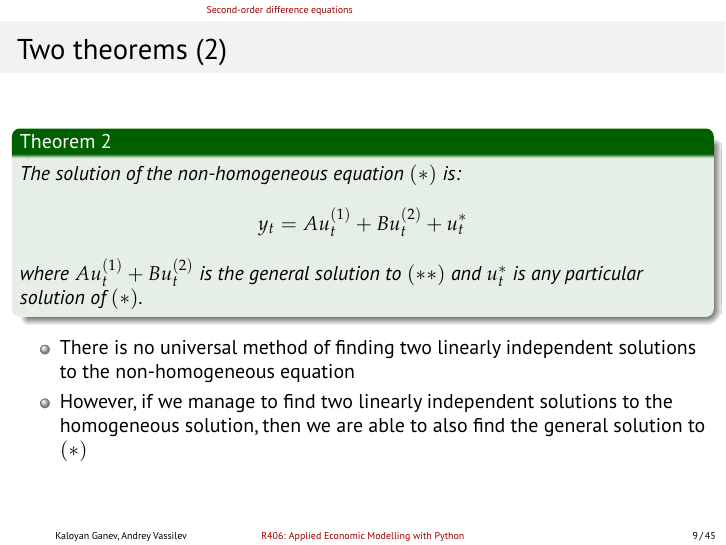
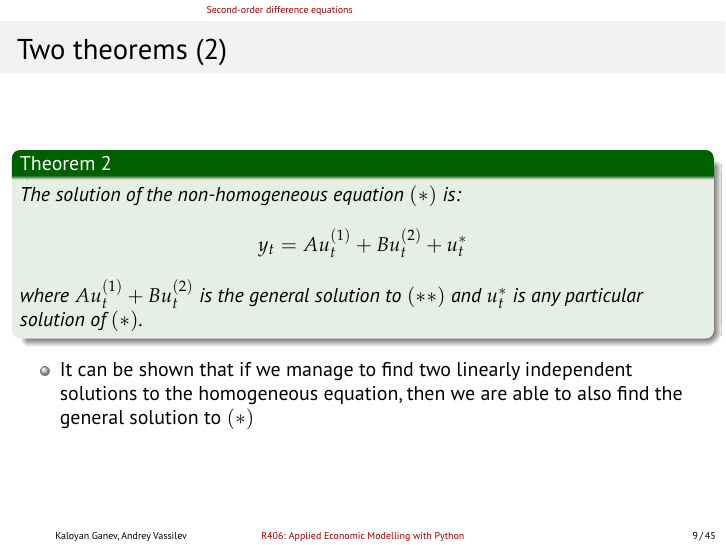
Before and after one commit to avassilev/Applied-Economic-Modelling-with-Python, LaTeX slides (Second- and Higher-order Difference Equations/Second- and Higher-order Difference Equations.tex): page 9 of 45. Compiled offline with pdfLaTeX.

Commit message:
More fixes to second-order DEs

```diff
--- a/Second- and Higher-order Difference Equations/Second- and Higher-order Difference Equations.tex
+++ b/Second- and Higher-order Difference Equations/Second- and Higher-order Difference Equations.tex
@@ -177,8 +177,8 @@
 \end{theorem}
 
 \begin{itemize}
-	\item There is no universal method of finding two linearly independent solutions to the non-homogeneous equation
-	\item However, if we manage to find two linearly independent solutions to the homogeneous solution, then we are able to also find the general solution to $(*)$
+%	\item There is no universal method of finding two linearly independent solutions to the non-homogeneous equation
+	\item It can be shown that if we manage to find two linearly independent solutions to the homogeneous equation, then we are able to also find the general solution to $(*)$
 \end{itemize}
 \end{frame}
 
```
Also changed, not shown: Second- and Higher-order Difference Equations/Second- and Higher-order Difference Equations.pdf, 2 other files.
